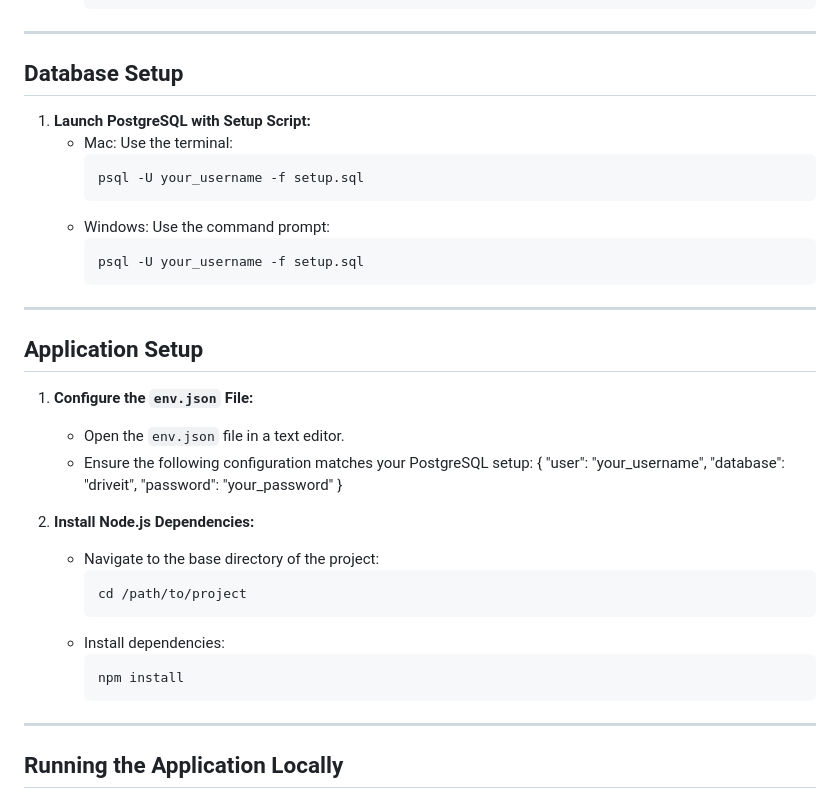
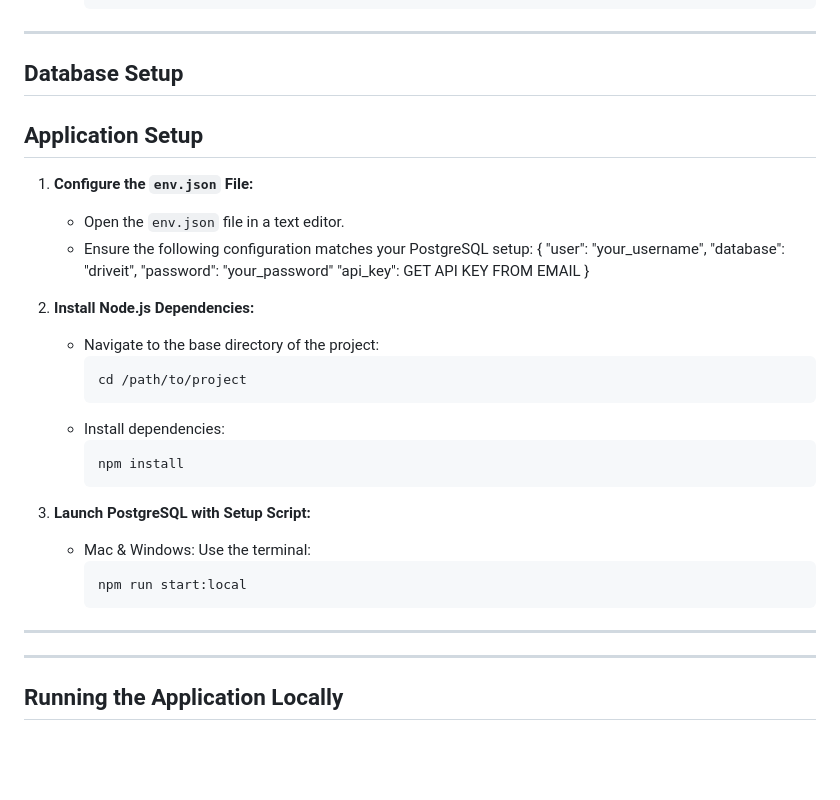
Before and after one commit to patelde510/DriveIt, a Markdown page: README.md, the part around the change. Drawn GitHub-style; blank space fills up the shorter version.

````diff
--- a/README.md
+++ b/README.md
@@ -88,17 +88,6 @@ This README provides detailed instructions for installing PostgreSQL, setting up
 
 ## Database Setup
 
-1. **Launch PostgreSQL with Setup Script:**
-   - Mac: Use the terminal:
-     ```
-     psql -U your_username -f setup.sql
-     ```
-   - Windows: Use the command prompt:
-     ```
-     psql -U your_username -f setup.sql
-     ```
----
-
 ## Application Setup
 
 1. **Configure the `env.json` File:**
@@ -108,6 +97,7 @@ This README provides detailed instructions for installing PostgreSQL, setting up
        "user": "your_username",
        "database": "driveit",
        "password": "your_password"
+       "api_key": GET API KEY FROM EMAIL
      }
 
 2. **Install Node.js Dependencies:**
@@ -119,6 +109,13 @@ This README provides detailed instructions for installing PostgreSQL, setting up
      ```
      npm install
      ```
+
+3. **Launch PostgreSQL with Setup Script:**
+   - Mac & Windows: Use the terminal:
+     ```
+     npm run start:local
+     ```
+---
 
 ---
 
````
